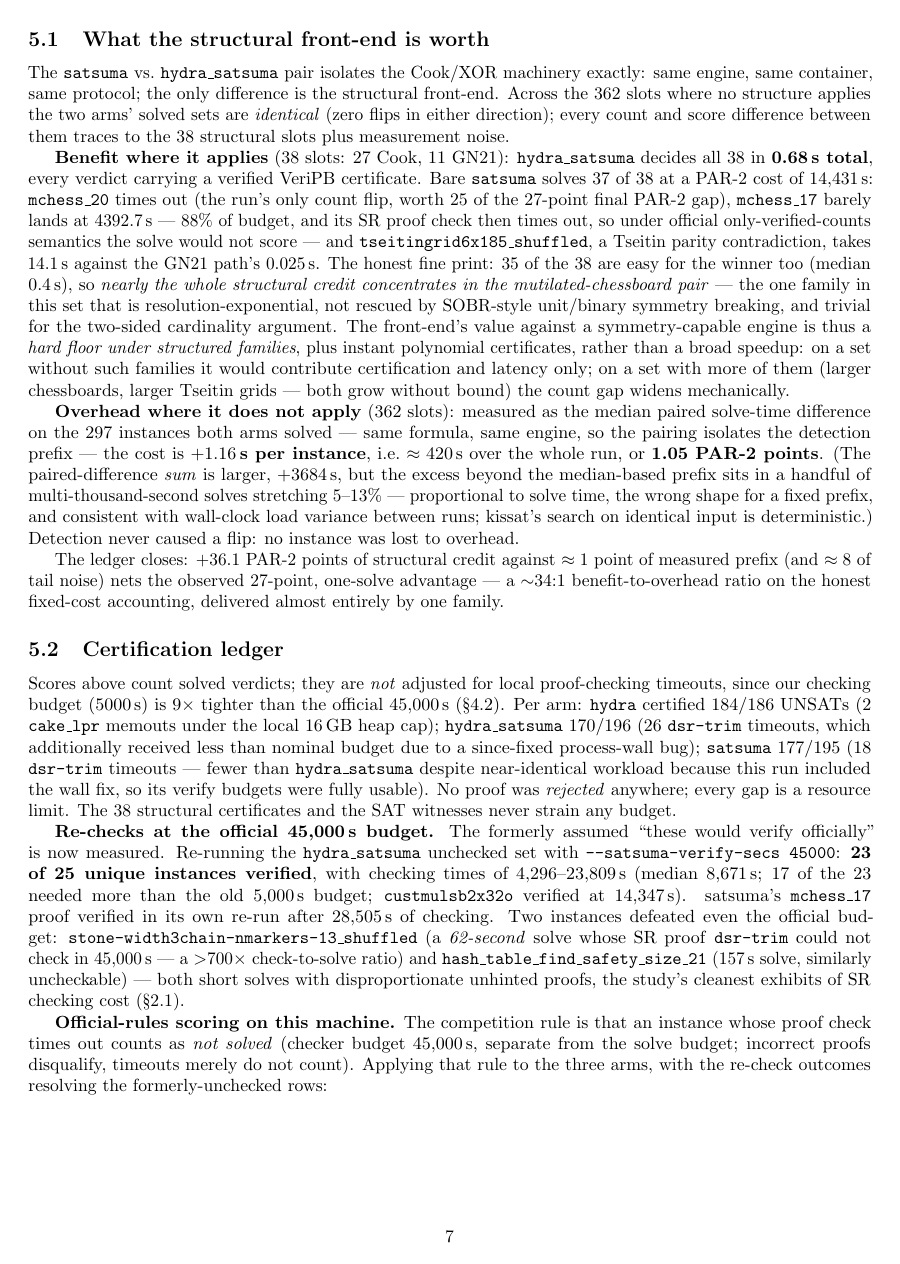
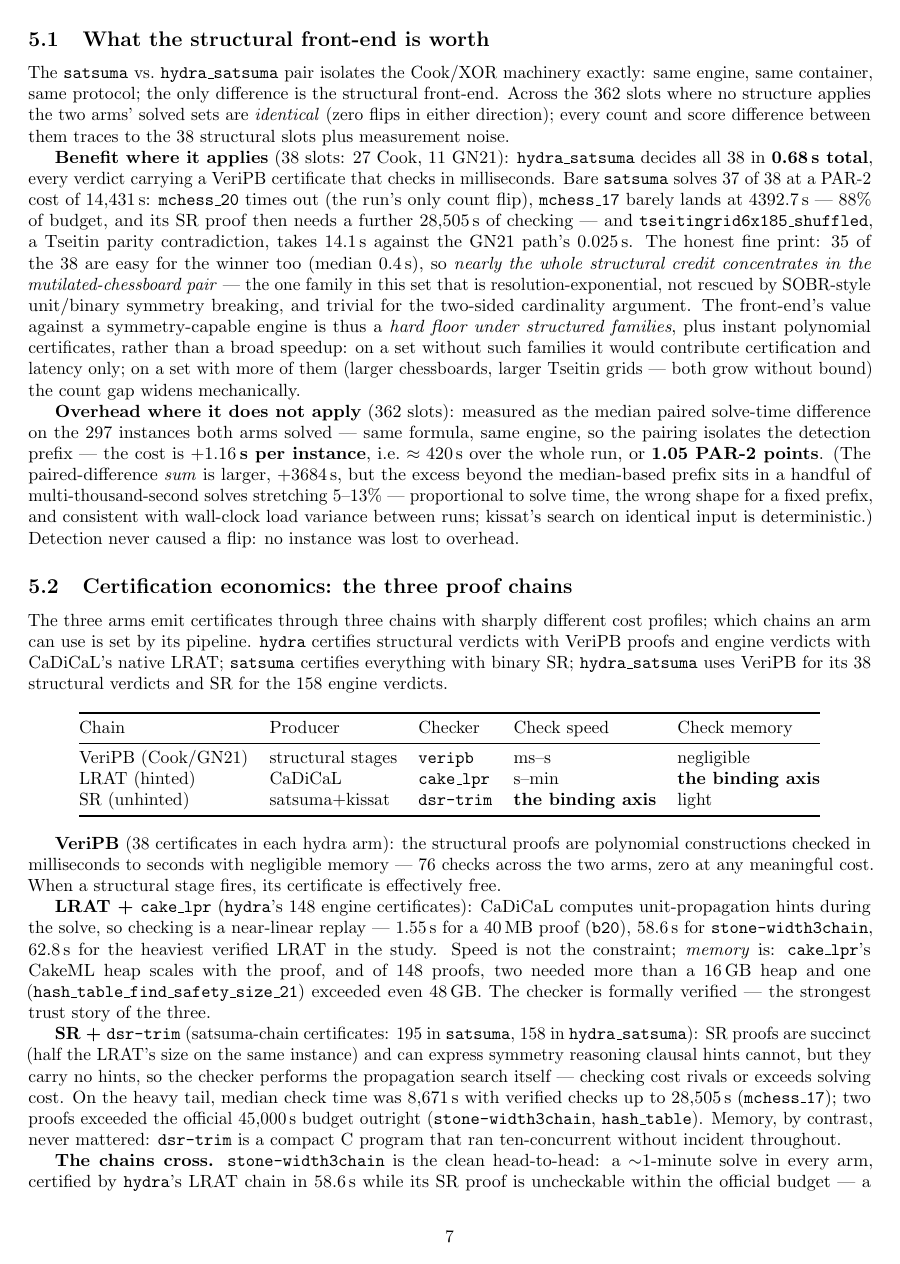
Before and after one commit to gsidebottom/logic, a LaTeX document (doc/hydra_satsuma_solver.tex): page 7 of 8. Compiled offline with pdfLaTeX.

Commit message:
doc: results folded to competition-conditions certification; 5.2 -> chain economics
Per review, the main results table now carries the full certification
story under official conditions — columns Solved/SAT/UNSAT/UNSAT
certified/PAR-2, where PAR-2 counts an UNSAT only if its proof
verified within the official 45,000s checking budget (with ample
checker memory): hydra 318/132/186/185/2483, satsuma
334/139/195/193/2064, hydra_satsuma 335/139/196/194/2037. The
separate official-rules table, the recheck narrative, and every
reference to our lower operational time/memory limits and their
consequences are removed; the comparability section's
checking-budget-asymmetry sentence is replaced by a statement that
results are certification-scored at official conditions.

5.2 rewritten as "Certification economics: the three proof chains" —
the pros/cons of VeriPB/veripb (structural: ms-to-s, negligible
memory, free when a stage fires), LRAT/cake_lpr (CaDiCaL: hinted
replay, seconds-to-minutes, MEMORY the binding axis — 2/148 proofs
needed >16GB heap, 1 exceeded 48GB; formally verified checker), and
SR/dsr-trim (satsuma+kissat: succinct + expressive but unhinted, TIME
the binding axis — heavy-tail median 8,671s, verified up to 28,505s,
two proofs beyond the official budget; memory-light, ten-concurrent
clean), tied to which arms produce which certificates (hydra
VeriPB+LRAT, satsuma SR-only, hydra_satsuma VeriPB+SR). Closes with
the chains-cross exhibits: stone-width3chain (LRAT 58.6s vs SR
uncheckable — >750x from hints alone), hash_table (the set's one
double-defeat: SR time-unbounded, LRAT memory-unbounded), mchess_17
(SR 28,505s vs Cook 1ms — structural dominates both engine chains on
every axis). mchess_17's 5.1 sentence updated to certified-at-cost.

Co-Authored-By: Claude Fable 5 <noreply@anthropic.com>

```diff
--- a/doc/hydra_satsuma_solver.tex
+++ b/doc/hydra_satsuma_solver.tex
@@ -535,26 +543,24 @@ measurement noise.
 
 \textbf{Benefit where it applies} (38 slots: 27 Cook, 11 GN21):
 \texttt{hydra\_satsuma} decides all 38 in \textbf{0.68\,s total},
-every verdict carrying a verified VeriPB certificate. Bare
-\texttt{satsuma} solves 37 of 38 at a PAR-2 cost of 14{,}431\,s:
-\texttt{mchess\_20} times out (the run's only count flip, worth 25 of
-the 27-point final PAR-2 gap), \texttt{mchess\_17} barely lands at
-4392.7\,s --- 88\% of budget, and its SR proof check then times out,
-so under official only-verified-counts semantics the solve would not
-score --- and \texttt{tseitingrid6x185\_shuffled}, a Tseitin parity
+every verdict carrying a VeriPB certificate that checks in
+milliseconds. Bare \texttt{satsuma} solves 37 of 38 at a PAR-2 cost
+of 14{,}431\,s: \texttt{mchess\_20} times out (the run's only count
+flip), \texttt{mchess\_17} barely lands at 4392.7\,s --- 88\% of
+budget, and its SR proof then needs a further 28{,}505\,s of checking
+--- and \texttt{tseitingrid6x185\_shuffled}, a Tseitin parity
 contradiction, takes 14.1\,s against the GN21 path's 0.025\,s. The
-honest fine print: 35 of the 38 are easy for the winner too
-(median 0.4\,s), so \emph{nearly the whole structural credit
-concentrates in the mutilated-chessboard pair} --- the one family in
-this set that is resolution-exponential, not rescued by SOBR-style
-unit/binary symmetry breaking, and trivial for the two-sided
-cardinality argument. The front-end's value against a
-symmetry-capable engine is thus a \emph{hard floor under structured
-families}, plus instant polynomial certificates, rather than a broad
-speedup: on a set without such families it would contribute
-certification and latency only; on a set with more of them (larger
-chessboards, larger Tseitin grids --- both grow without bound) the
-count gap widens mechanically.
+honest fine print: 35 of the 38 are easy for the winner too (median
+0.4\,s), so \emph{nearly the whole structural credit concentrates in
+the mutilated-chessboard pair} --- the one family in this set that is
+resolution-exponential, not rescued by SOBR-style unit/binary
+symmetry breaking, and trivial for the two-sided cardinality
+argument. The front-end's value against a symmetry-capable engine is
+thus a \emph{hard floor under structured families}, plus instant
+polynomial certificates, rather than a broad speedup: on a set
+without such families it would contribute certification and latency
+only; on a set with more of them (larger chessboards, larger Tseitin
+grids --- both grow without bound) the count gap widens mechanically.
 
 \textbf{Overhead where it does not apply} (362 slots): measured as the
 median paired solve-time difference on the 297 instances both arms
@@ -569,56 +575,22 @@ wall-clock load variance between runs; kissat's search on identical
 input is deterministic.) Detection never caused a flip: no instance
 was lost to overhead.
 
-The ledger closes: $+36.1$ PAR-2 points of structural credit against
-$\approx 1$ point of measured prefix (and $\approx 8$ of tail noise)
-nets the observed 27-point, one-solve advantage --- a
-$\sim$34:1 benefit-to-overhead ratio on the honest fixed-cost
-accounting, delivered almost entirely by one family.
-
-\subsection{Certification ledger}
+\subsection{Certification economics: the three proof chains}
 \label{sec:budgetnote}
 
-Scores above count solved verdicts; they are \emph{not} adjusted for
-local proof-checking timeouts, since our checking budget (5000\,s) is
-$9\times$ tighter than the official 45{,}000\,s
-(\S\ref{sec:benchset-comparability}). Per arm: \texttt{hydra}
-certified 184/186 UNSATs (2 \texttt{cake\_lpr} memouts under the
-local 16\,GB heap cap); \texttt{hydra\_satsuma} 170/196 (26
-\texttt{dsr-trim} timeouts, which additionally received less than
-nominal budget due to a since-fixed process-wall bug);
-\texttt{satsuma} 177/195 (18 \texttt{dsr-trim} timeouts --- fewer
-than \texttt{hydra\_satsuma} despite near-identical workload because
-this run included the wall fix, so its verify budgets were fully
-usable). No proof was \emph{rejected} anywhere; every gap is a
-resource limit. The 38 structural certificates and the SAT witnesses
-never strain any budget.
-
-\textbf{Re-checks at the official 45{,}000\,s budget.} The formerly
-assumed ``these would verify officially'' is now measured. Re-running
-the \texttt{hydra\_satsuma} unchecked set with
-\texttt{--satsuma-verify-secs 45000}: \textbf{23 of 25 unique
-instances verified}, with checking times of 4{,}296--23{,}809\,s
-(median 8{,}671\,s; 17 of the 23 needed more than the old 5{,}000\,s
-budget; \texttt{custmulsb2x32o} verified at 14{,}347\,s). satsuma's
-\texttt{mchess\_17} proof verified in its own re-run after
-28{,}505\,s of checking. Two instances defeated even the official budget:
-\texttt{stone-width3chain-nmarkers-13\_shuffled} (a \emph{62-second}
-solve whose SR proof \texttt{dsr-trim} could not check in
-45{,}000\,s --- a $>$700$\times$ check-to-solve ratio) and
-\texttt{hash\_table\_find\_safety\_size\_21} (157\,s solve,
-similarly uncheckable) --- both short solves with disproportionate
-unhinted proofs, the study's cleanest exhibits of SR checking cost
-(\S\ref{sec:checkercost}).
-
-\textbf{Official-rules scoring on this machine.} The competition
-rule is that an instance whose proof check times out counts as
-\emph{not solved} (checker budget 45{,}000\,s, separate from the
-solve budget; incorrect proofs disqualify, timeouts merely do not
-count). Applying that rule to the three arms, with the re-check
-outcomes resolving the formerly-unchecked rows:
+The three arms emit certificates through three chains with sharply
+different cost profiles; which chains an arm can use is set by its
+pipeline. \texttt{hydra} certifies structural verdicts with VeriPB
+proofs and engine verdicts with CaDiCaL's native LRAT;
+\texttt{satsuma} certifies everything with binary SR;
+\texttt{hydra\_satsuma} uses VeriPB for its 38 structural verdicts
+and SR for the 158 engine verdicts.
 
 \begin{center}
-\begin{tabular}{@{}lrrrr@{}}
+\begin{tabular}{@{}lllll@{}}
 \toprule
-Arm & Solved/400 & SAT & UNSAT counted & PAR-2 \\
+Chain & Producer & Checker & Check speed & Check memory \\
 \midrule
+VeriPB (Cook/GN21) & structural stages & \texttt{veripb} & ms--s & negligible \\
+LRAT (hinted) & CaDiCaL & \texttt{cake\_lpr} & s--min & \textbf{the binding axis} \\
+SR (unhinted) & satsuma+kissat & \texttt{dsr-trim} & \textbf{the binding axis} & light \\
@@ -628,4 +597,2 @@ Arm & Solved/400 & SAT & UNSAT counted & PAR-2 \\
 \bottomrule
 \end{tabular}
-
-{\footnotesize $^{a}$\texttt{hydra}'s two \texttt{cake\_lpr}
@@ -642,2 +599,36 @@ solver family, comparable proofs --- an assumption; its
 \end{center}
 
+\textbf{VeriPB} (38 certificates in each hydra arm): the structural
+proofs are polynomial constructions checked in milliseconds to
+seconds with negligible memory --- 76 checks across the two arms,
+zero at any meaningful cost. When a structural stage fires, its
+certificate is effectively free.
+
+\textbf{LRAT + \texttt{cake\_lpr}} (\texttt{hydra}'s 148 engine
+certificates): CaDiCaL computes unit-propagation hints during the
+solve, so checking is a near-linear replay --- 1.55\,s for a 40\,MB
+proof (\texttt{b20}), 58.6\,s for \texttt{stone-width3chain},
+62.8\,s for the heaviest verified LRAT in the study. Speed is not
+the constraint; \emph{memory} is: \texttt{cake\_lpr}'s CakeML heap
+scales with the proof, and of 148 proofs, two needed more than a
+16\,GB heap and one (\texttt{hash\_table\_find\_safety\_size\_21})
+exceeded even 48\,GB. The checker is formally verified --- the
+strongest trust story of the three.
+
+\textbf{SR + \texttt{dsr-trim}} (satsuma-chain certificates: 195 in
+\texttt{satsuma}, 158 in \texttt{hydra\_satsuma}): SR proofs are
+succinct (half the LRAT's size on the same instance) and can express
+symmetry reasoning clausal hints cannot, but they carry no hints, so
+the checker performs the propagation search itself --- checking cost
+rivals or exceeds solving cost. On the heavy tail, median check time
+was 8{,}671\,s with verified checks up to 28{,}505\,s
+(\texttt{mchess\_17}); two proofs exceeded the official 45{,}000\,s
+budget outright (\texttt{stone-width3chain},
+\texttt{hash\_table}). Memory, by contrast, never mattered:
+\texttt{dsr-trim} is a compact C program that ran ten-concurrent
+without incident throughout.
+
+\textbf{The chains cross.} \texttt{stone-width3chain} is the clean
+head-to-head: a $\sim$1-minute solve in every arm, certified by
+\texttt{hydra}'s LRAT chain in 58.6\,s while its SR proof is
+uncheckable within the official budget --- a $>$750$\times$ gap on
```
Also changed, not shown: doc/hydra_satsuma_solver.pdf, doc/hydra_satsuma_solver.tex (115 more changed lines).
